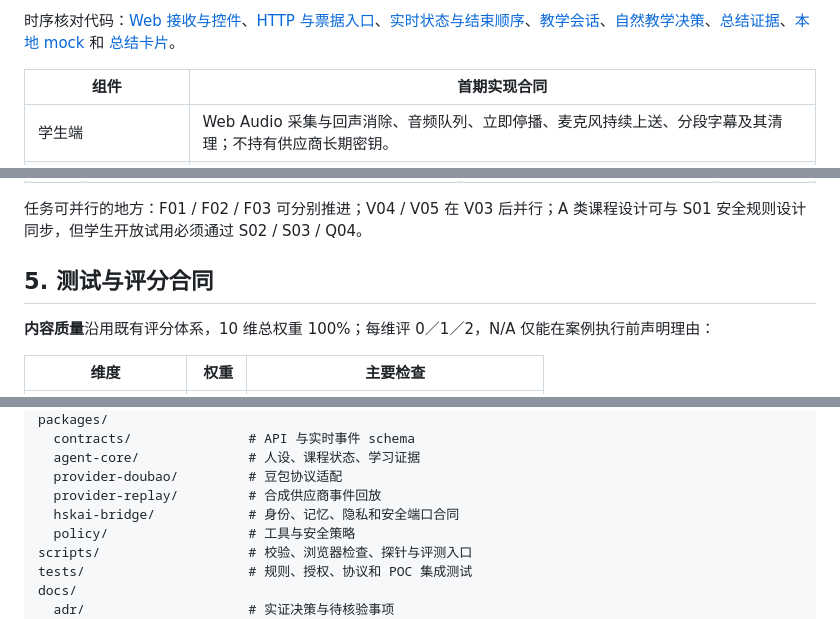
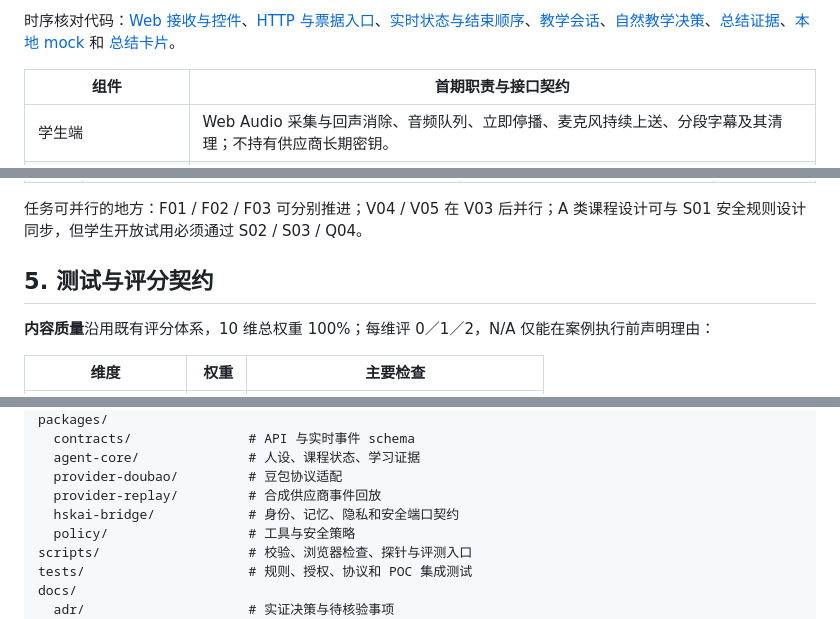
Before and after one commit to yqhuang-cyber/ask-kai, a Markdown page: README.md, 3 parts joined by grey strips. GitHub-like rendering.

```diff
--- a/README.md
+++ b/README.md
@@ -461,7 +461,7 @@ sequenceDiagram
 
 时序核对代码：[Web 接收与控件](apps/realtime-gateway/public/web.js)、[HTTP 与票据入口](apps/realtime-gateway/src/server.js)、[实时状态与结束顺序](apps/realtime-gateway/src/realtime.js)、[教学会话](packages/agent-core/teaching.js)、[自然教学决策](packages/agent-core/natural-teaching.js)、[总结证据](packages/agent-core/learning-summary.js)、[本地 mock](apps/hskai-mock/src/backend.js) 和 [总结卡片](apps/realtime-gateway/public/summary-cards.js)。
 
-| 组件 | 首期实现合同 |
+| 组件 | 首期职责与接口契约 |
 | --- | --- |
 | 学生端 | Web Audio 采集与回声消除、音频队列、立即停播、麦克风持续上送、分段字幕及其清理；不持有供应商长期密钥。 |
 | POC BFF / HSKai 接口边界 | 本地 mock 提供固定虚构学习者、示例 Mission 和签名身份；网关仍验证身份、scope、同意字段和一次性票据。示例同意不是实际监护人授权。 |
@@ -612,7 +612,7 @@ flowchart TB
 
 任务可并行的地方：F01 / F02 / F03 可分别推进；V04 / V05 在 V03 后并行；A 类课程设计可与 S01 安全规则设计同步，但学生开放试用必须通过 S02 / S03 / Q04。
 
-## 5. 测试与评分合同
+## 5. 测试与评分契约
 
 **内容质量**沿用既有评分体系，10 维总权重 100%；每维评 0／1／2，N/A 仅能在案例执行前声明理由：
 
@@ -662,7 +662,7 @@ packages/
   agent-core/              # 人设、课程状态、学习证据
   provider-doubao/         # 豆包协议适配
   provider-replay/         # 合成供应商事件回放
-  hskai-bridge/            # 身份、记忆、隐私和安全端口合同
+  hskai-bridge/            # 身份、记忆、隐私和安全端口契约
   policy/                  # 工具与安全策略
 scripts/                   # 校验、浏览器检查、探针与评测入口
 tests/                     # 规则、授权、协议和 POC 集成测试
```
Also changed, not shown: other parts of README.md (+4 -4 lines), docs/dynamic-planning-design.md (+5 -5 lines), docs/dynamic-planning-tasking.md (+3 -3 lines).
